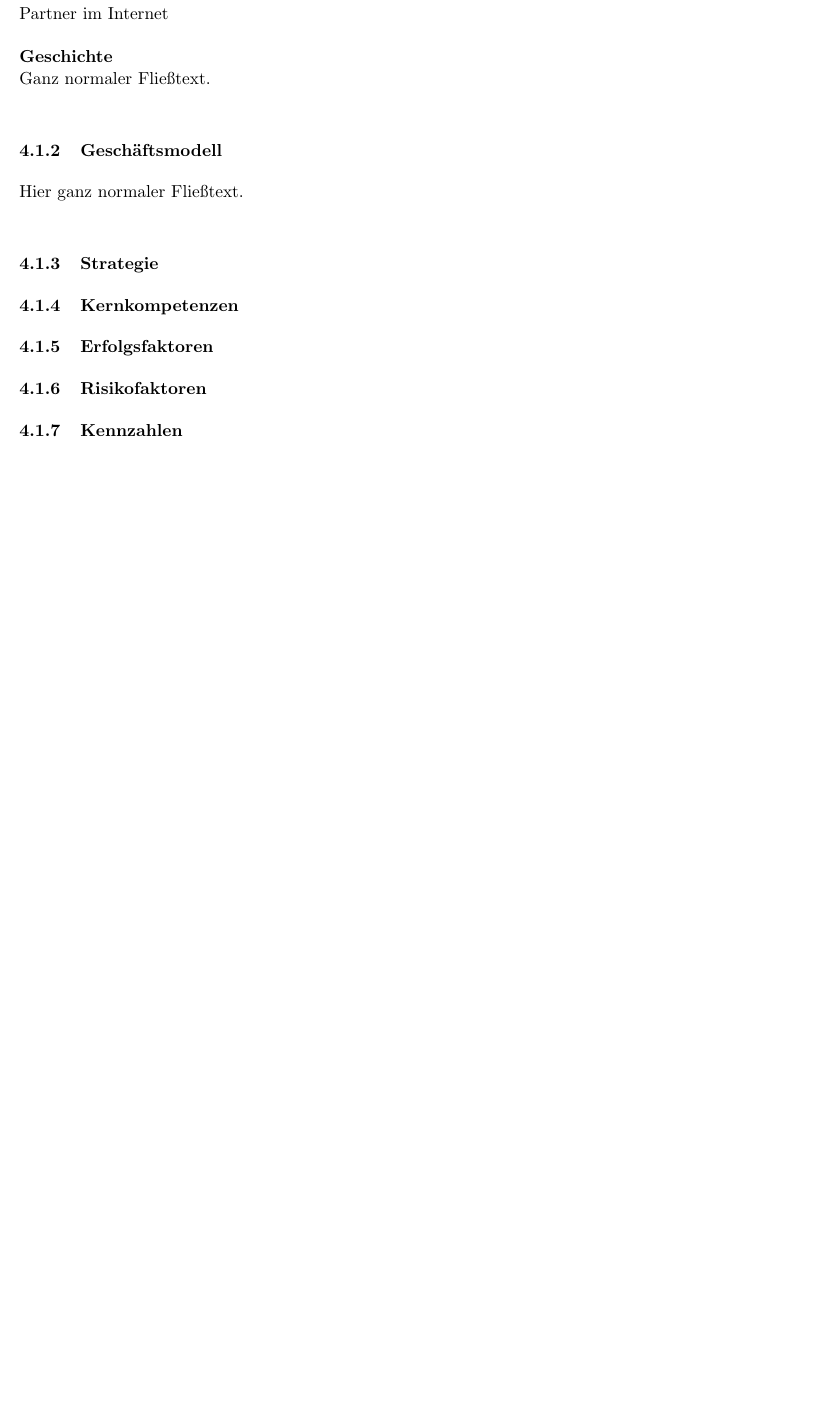
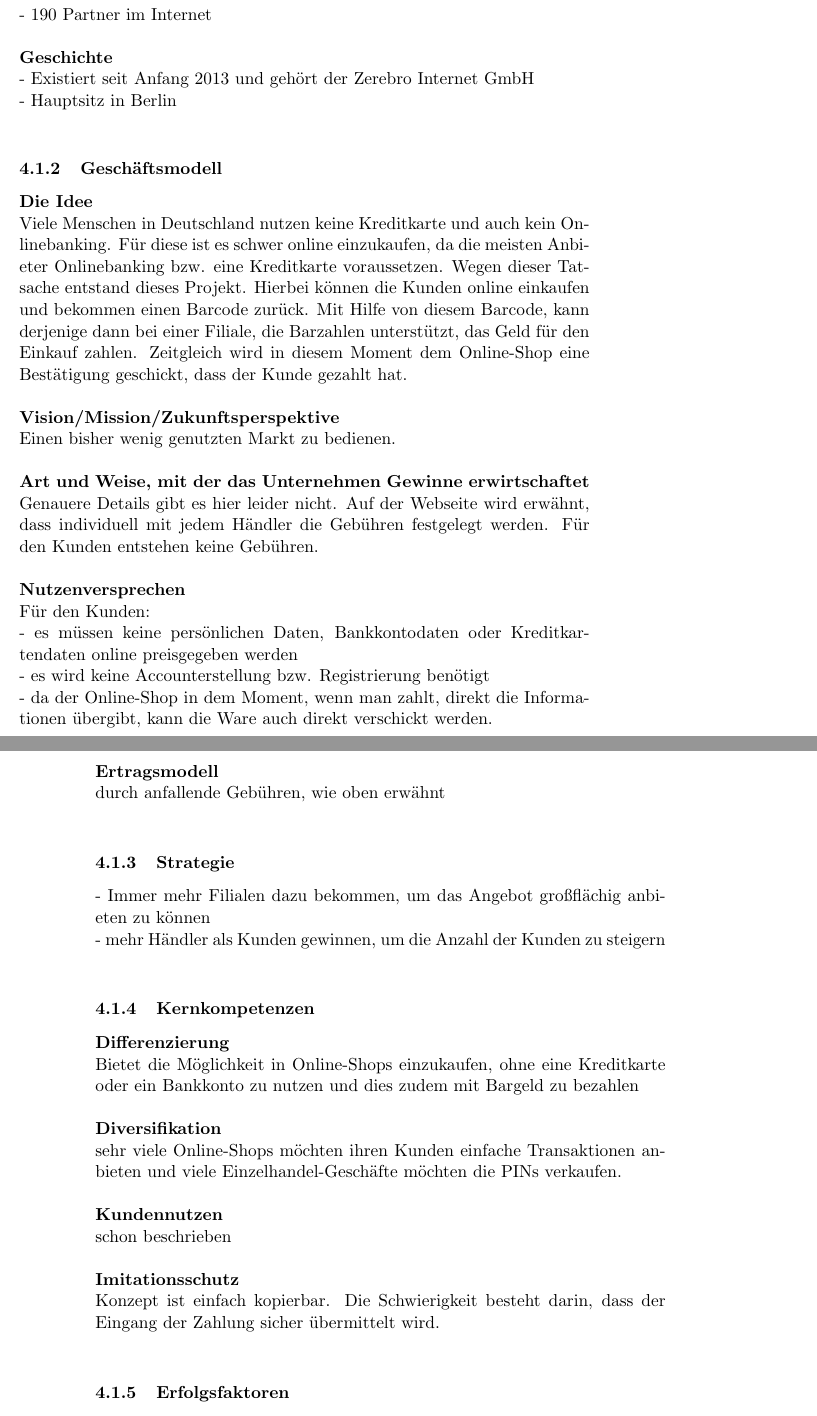
Before and after one commit to Tim1/BWL, a LaTeX document (abgabe/bwl_epayment.tex, which reads abgabe/provider_chris.tex): part of page 8 of 11 before the commit and two parts of pages 8 and 9 of 12 after it, the two joined at a grey line, cut so that both start at the same text, the shorter picture padded with empty space. Compiled offline with pdfLaTeX.

Commit message:
Update provider_chris.tex

```diff
--- a/abgabe/provider_chris.tex
+++ b/abgabe/provider_chris.tex
@@ -2,22 +2,57 @@
 \subsubsection{Das Unternehmen}
 
 \textbf{Eckdaten}\\
-- Neuer Anbieter
-- 1425 Verkaufsstellen
-- nur in Deutschland vertreten
+- Neuer Anbieter\\
+- 1425 Verkaufsstellen\\
+- nur in Deutschland vertreten\\
 - 190 Partner im Internet\\
 \\
 %
 % für neue kleine Überschrifen zwei manuelle Newlines (\\), sonst gibt's komisch Einrückungen
 %
 \textbf{Geschichte}\\
-Ganz normaler Fließtext.
+- Existiert seit Anfang 2013 und gehört der Zerebro Internet GmbH\\
+- Hauptsitz in Berlin\\
 
 \subsubsection{Geschäftsmodell}
-Hier ganz normaler Fließtext.
-
+\textbf{Die Idee}\\
+Viele Menschen in Deutschland nutzen keine Kreditkarte und auch kein Onlinebanking. Für diese ist es schwer online
+einzukaufen, da die meisten Anbieter Onlinebanking bzw. eine Kreditkarte voraussetzen. Wegen dieser Tatsache entstand
+dieses Projekt. Hierbei können die Kunden online einkaufen und bekommen einen Barcode zurück. Mit Hilfe von diesem
+Barcode, kann derjenige dann bei einer Filiale, die Barzahlen unterstützt, das Geld für den Einkauf zahlen. Zeitgleich
+wird in diesem Moment dem Online-Shop eine Bestätigung geschickt, dass der Kunde gezahlt hat.\\
+\\
+\textbf{Vision/Mission/Zukunftsperspektive}\\
+Einen bisher wenig genutzten Markt zu bedienen.\\
+\\
+\textbf{Art und Weise, mit der das Unternehmen Gewinne erwirtschaftet}\\
+Genauere Details gibt es hier leider nicht. Auf der Webseite wird erwähnt, dass individuell mit jedem Händler die
+Gebühren festgelegt werden. Für den Kunden entstehen keine Gebühren.\\
+\\
+\textbf{Nutzenversprechen}\\
+Für den Kunden:\\
+- es müssen keine persönlichen Daten, Bankkontodaten oder Kreditkartendaten online preisgegeben werden\\
+- es wird keine Accounterstellung bzw. Registrierung benötigt\\
+- da der Online-Shop in dem Moment, wenn man zahlt, direkt die Informationen übergibt, kann die Ware auch direkt verschickt werden.\\
+\\
+\textbf{Ertragsmodell}\\
+durch anfallende Gebühren, wie oben erwähnt\\
 \subsubsection{Strategie}
-
+- Immer mehr Filialen dazu bekommen, um das Angebot großflächig anbieten zu können\\
+- mehr Händler als Kunden gewinnen, um die Anzahl der Kunden zu steigern\\
 \subsubsection{Kernkompetenzen}
+\textbf{Differenzierung}\\
+Bietet die Möglichkeit in Online-Shops einzukaufen, ohne eine Kreditkarte oder ein Bankkonto zu nutzen und dies zudem
+mit Bargeld zu bezahlen\\
+\\
+\textbf{Diversifikation}\\
+sehr viele Online-Shops möchten ihren Kunden einfache Transaktionen anbieten und viele Einzelhandel-Geschäfte möchten
+die PINs verkaufen.\\
+\\
+\textbf{Kundennutzen}\\
+schon beschrieben\\
+\\
+\textbf{Imitationsschutz}\\
+Konzept ist einfach kopierbar. Die Schwierigkeit besteht darin, dass der Eingang der Zahlung sicher übermittelt wird.\\
 
 \subsubsection{Erfolgsfaktoren}
```
Also changed, not shown: abgabe/provider_chris.tex (12 more changed lines).
